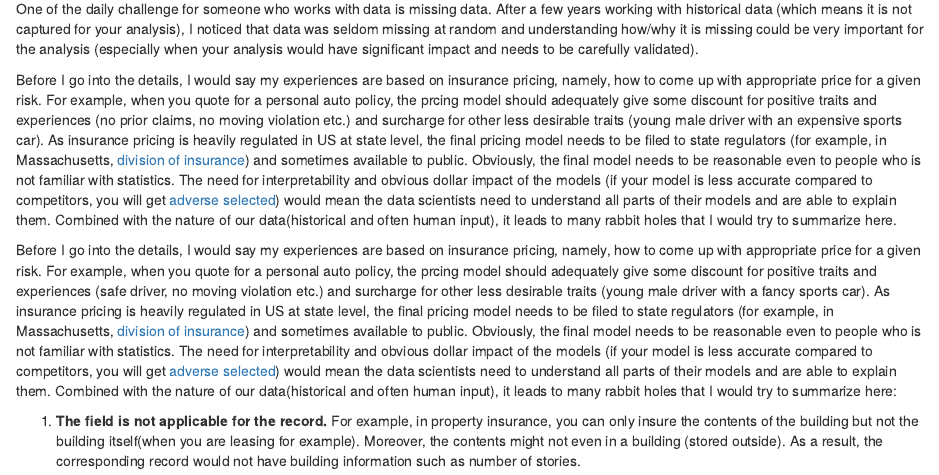
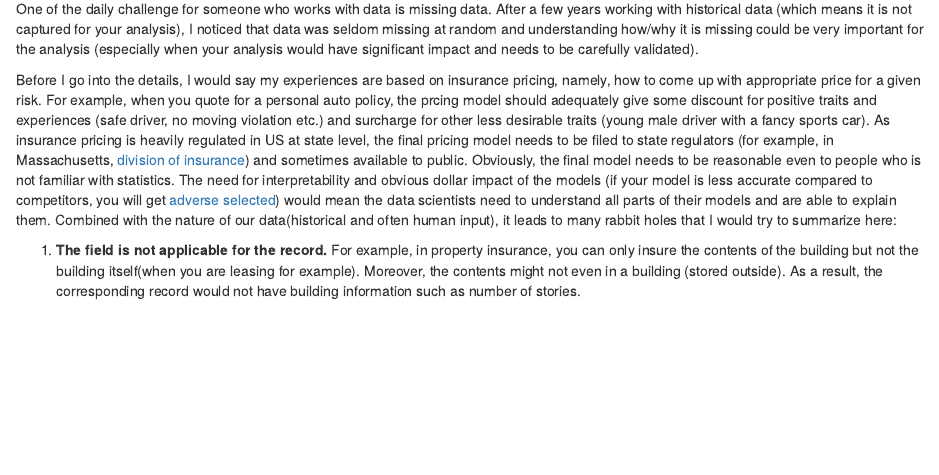
Before and after one commit to wangfan8/liwangstat, an R Markdown document (content/post/2018-09-12-why-this-field-is-missing.Rmd): the page in a window 1100 px wide, from 130 px down. Rendered offline with R 4.5, knitr and Pandoc, with nearby package versions.

Commit message:
remove duplicate paragraph

```diff
--- a/content/post/2018-09-12-why-this-field-is-missing.Rmd
+++ b/content/post/2018-09-12-why-this-field-is-missing.Rmd
@@ -10,8 +10,6 @@ tags:
 ---
 
 One of the daily challenge for someone who works with data is missing data. After a few years working with historical data (which means it is not captured for your analysis), I noticed that data was seldom missing at random and understanding how/why it is missing could be very important for the analysis (especially when your analysis would have significant impact and needs to be carefully validated).
-
-Before I go into the details, I would say my experiences are based on insurance pricing, namely, how to come up with appropriate price for a given risk. For example, when you quote for a personal auto policy, the prcing model should adequately give some discount for positive traits and experiences (no prior claims, no moving violation etc.) and surcharge for other less desirable traits (young male driver with an expensive sports car). As insurance pricing is heavily regulated in US at state level, the final pricing model needs to be filed to state regulators (for example, in Massachusetts, [division of insurance](https://www.mass.gov/orgs/division-of-insurance)) and sometimes available to public. Obviously, the final model needs to be reasonable even to people who is not familiar with statistics. The need for interpretability and obvious dollar impact of the models (if your model is less accurate compared to competitors, you will get [adverse selected](https://en.wikipedia.org/wiki/Adverse_selection#Insurance)) would mean the data scientists need to understand all parts of their models and are able to explain them. Combined with the nature of our data(historical and often human input), it leads to many rabbit holes that I would try to summarize here.
 
 Before I go into the details, I would say my experiences are based on insurance pricing, namely, how to come up with appropriate price for a given risk. For example, when you quote for a personal auto policy, the prcing model should adequately give some discount for positive traits and experiences (safe driver, no moving violation etc.) and surcharge for other less desirable traits (young male driver with a fancy sports car). As insurance pricing is heavily regulated in US at state level, the final pricing model needs to be filed to state regulators (for example, in Massachusetts, [division of insurance](https://www.mass.gov/orgs/division-of-insurance)) and sometimes available to public. Obviously, the final model needs to be reasonable even to people who is not familiar with statistics. The need for interpretability and obvious dollar impact of the models (if your model is less accurate compared to competitors, you will get [adverse selected](https://en.wikipedia.org/wiki/Adverse_selection#Insurance)) would mean the data scientists need to understand all parts of their models and are able to explain them. Combined with the nature of our data(historical and often human input), it leads to many rabbit holes that I would try to summarize here:
 
```
